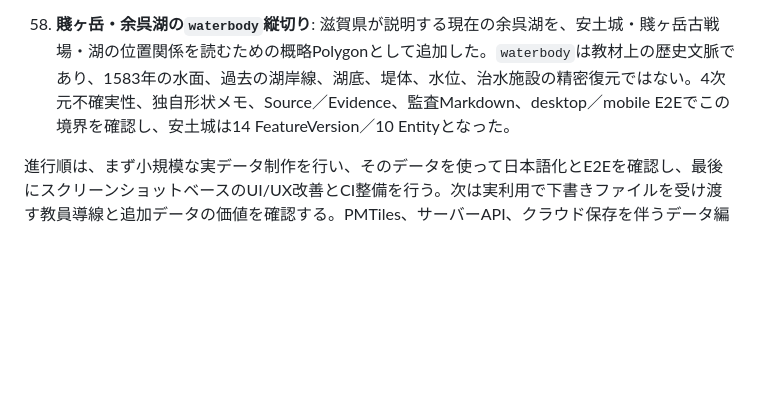
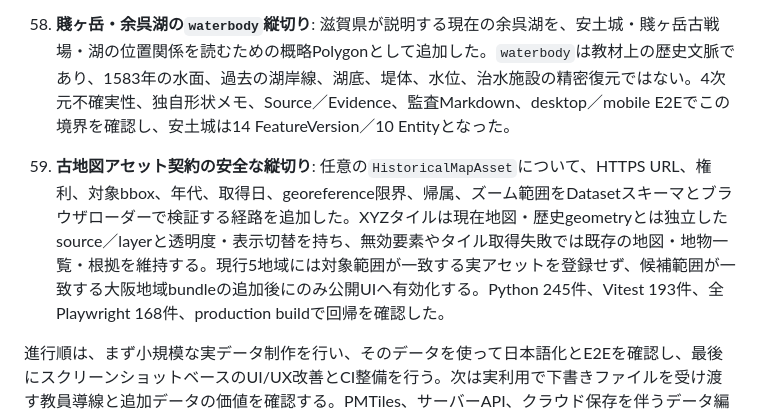
Before and after one commit to ywatase/chronomap, a Markdown page: docs/product/overview.md, the part around the change. Drawn GitHub-style; blank space fills up the shorter version.

Commit message:
docs: record historical map asset checkpoint

```diff
--- a/docs/product/overview.md
+++ b/docs/product/overview.md
@@ -123,4 +123,6 @@ MVPはJapan-firstとし、巨椋池周辺を深掘りする。背景地図に対
 
 58. **賤ヶ岳・余呉湖の`waterbody`縦切り**: 滋賀県が説明する現在の余呉湖を、安土城・賤ヶ岳古戦場・湖の位置関係を読むための概略Polygonとして追加した。`waterbody`は教材上の歴史文脈であり、1583年の水面、過去の湖岸線、湖底、堤体、水位、治水施設の精密復元ではない。4次元不確実性、独自形状メモ、Source／Evidence、監査Markdown、desktop／mobile E2Eでこの境界を確認し、安土城は14 FeatureVersion／10 Entityとなった。
 
+59. **古地図アセット契約の安全な縦切り**: 任意の`HistoricalMapAsset`について、HTTPS URL、権利、対象bbox、年代、取得日、georeference限界、帰属、ズーム範囲をDatasetスキーマとブラウザローダーで検証する経路を追加した。XYZタイルは現在地図・歴史geometryとは独立したsource／layerと透明度・表示切替を持ち、無効要素やタイル取得失敗では既存の地図・地物一覧・根拠を維持する。現行5地域には対象範囲が一致する実アセットを登録せず、候補範囲が一致する大阪地域bundleの追加後にのみ公開UIへ有効化する。Python 245件、Vitest 193件、全Playwright 168件、production buildで回帰を確認した。
+
 進行順は、まず小規模な実データ制作を行い、そのデータを使って日本語化とE2Eを確認し、最後にスクリーンショットベースのUI/UX改善とCI整備を行う。次は実利用で下書きファイルを受け渡す教員導線と追加データの価値を確認する。PMTiles、サーバーAPI、クラウド保存を伴うデータ編集機能は、データ量や運用要件が静的MVPの範囲を超えた時点で別途判断する。
```
Also changed, not shown: docs/product/core-acceptance.md (+1 -1 lines), 1 other file.
